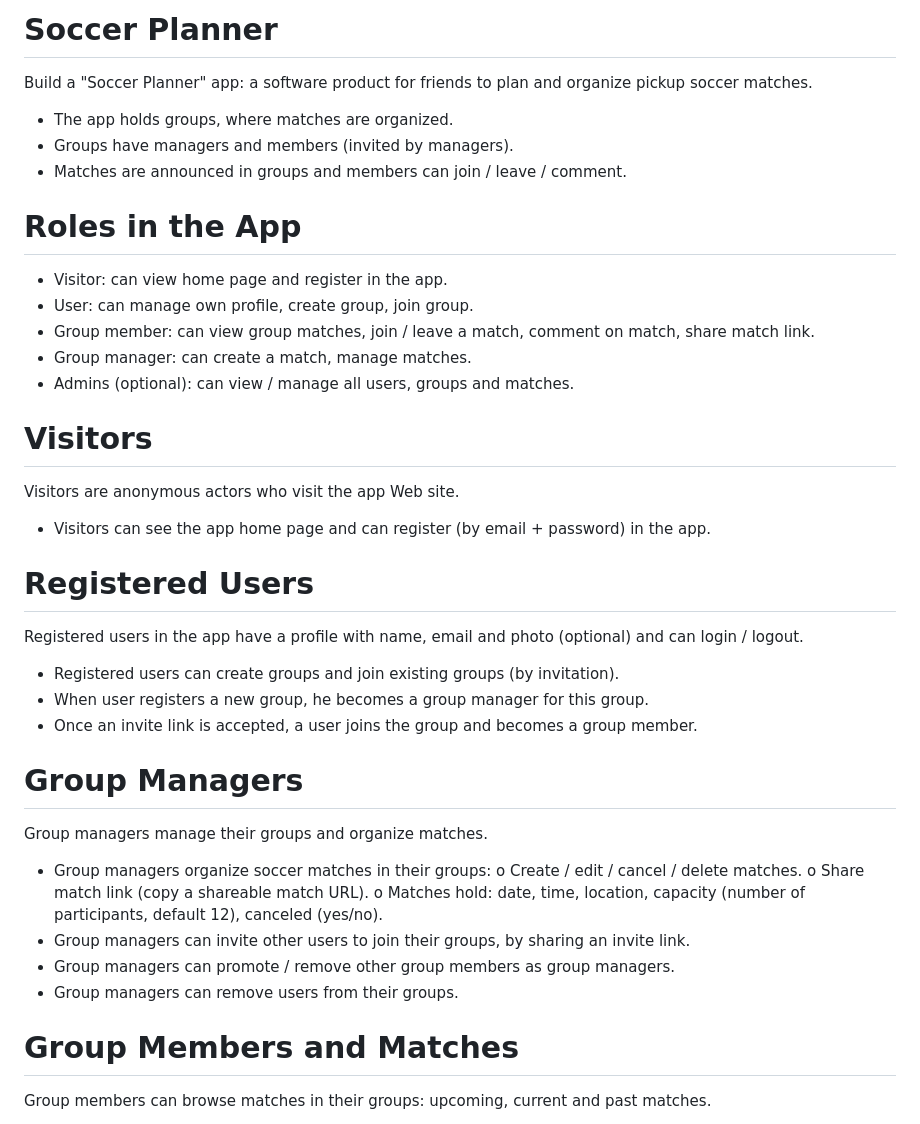
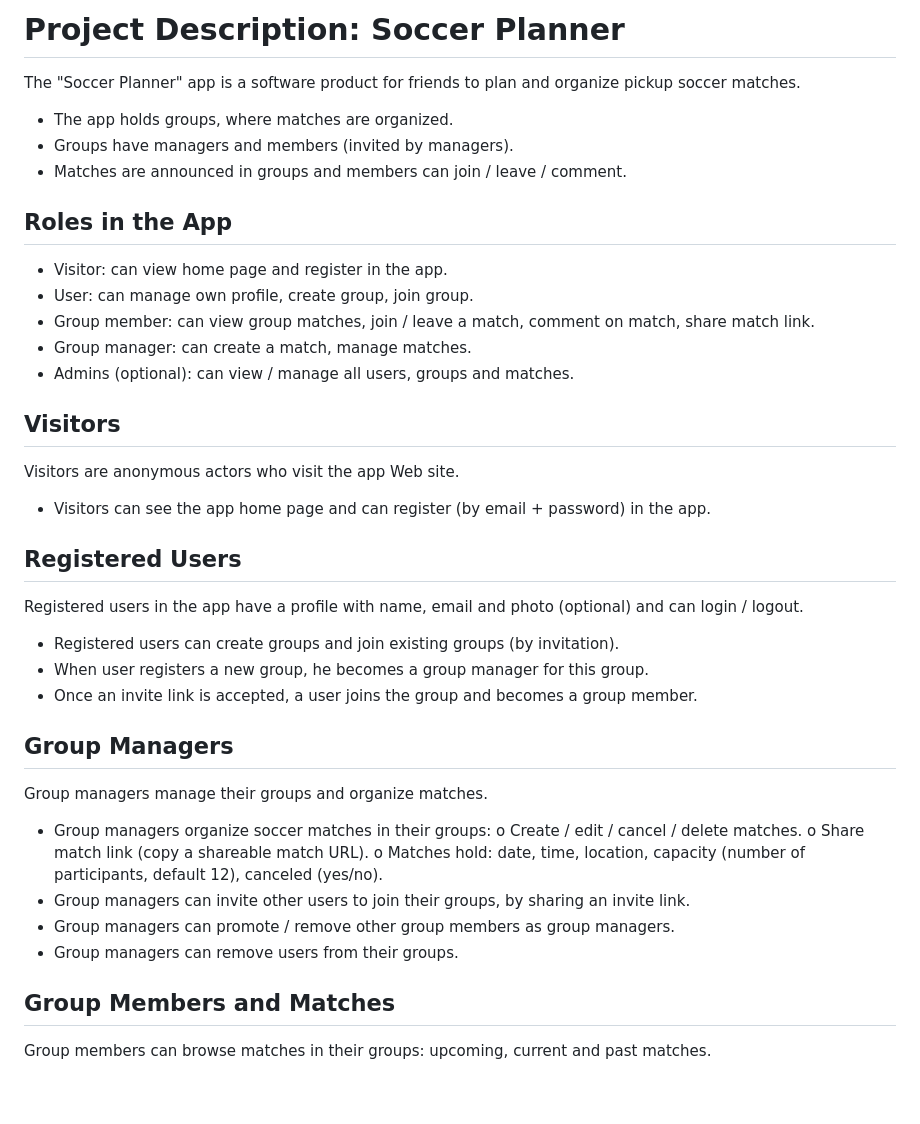
Before and after one commit to MihailAndreev/soccer-planner, a Markdown page: README.md, the part around one of its changes. GitHub-like rendering; blank space fills up the shorter version.

Commit message:
improved README.md

```diff
--- a/README.md
+++ b/README.md
@@ -1,27 +1,27 @@
-#	Soccer Planner
-Build a "Soccer Planner" app: a software product for friends to plan and organize pickup soccer matches.
+# Project Description: Soccer Planner
+The "Soccer Planner" app is a software product for friends to plan and organize pickup soccer matches.
  - The app holds groups, where matches are organized.
  - Groups have managers and members (invited by managers).
  - Matches are announced in groups and members can join / leave / comment.
 
-# Roles in the App
+## Roles in the App
  - Visitor: can view home page and register in the app.
  - User: can manage own profile, create group, join group.
  - Group member: can view group matches, join / leave a match, comment on match, share match link.
  - Group manager: can create a match, manage matches.
  - Admins (optional): can view / manage all users, groups and matches.
 
-# Visitors
+## Visitors
 Visitors are anonymous actors who visit the app Web site.
  - Visitors can see the app home page and can register (by email + password) in the app.
 
-# Registered Users
+## Registered Users
 Registered users in the app have a profile with name, email and photo (optional) and can login / logout.
  - Registered users can create groups and join existing groups (by invitation).
  - When user registers a new group, he becomes a group manager for this group.
  - Once an invite link is accepted, a user joins the group and becomes a group member.
 
-# Group Managers
+## Group Managers
 Group managers manage their groups and organize matches.
  - Group managers organize soccer matches in their groups:
     o	Create / edit / cancel / delete matches.
@@ -31,7 +31,7 @@ Group managers manage their groups and organize matches.
  - Group managers can promote / remove other group members as group managers.
  - Group managers can remove users from their groups.
 
-# Group Members and Matches
+## Group Members and Matches
 Group members can browse matches in their groups: upcoming, current and past matches.
  - Always display the state of each match: upcoming | current | past, note if canceled, full capacity | under capacity | over capacity.
  - A match is upcoming, if its start time is not yet reached. Then, at its start time the match becomes current for 1 hour. After that, the match becomes past.
```
Also changed, not shown: other parts of README.md (+1 -1 lines).
